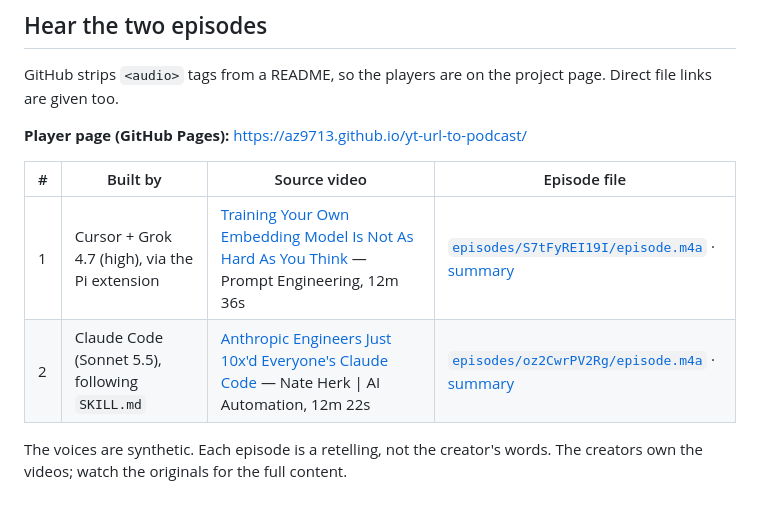
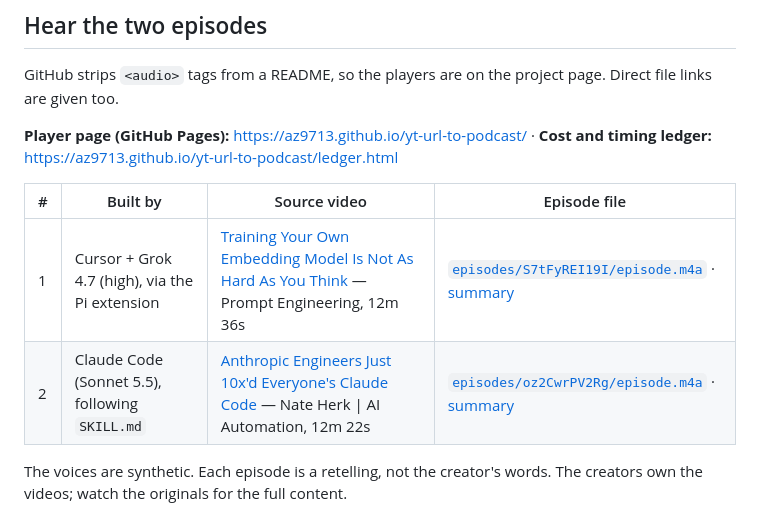
Before and after one commit to az9713/yt-url-to-podcast, a Markdown page: README.md, the part around one of its changes. Drawn GitHub-style.

Commit message:
README: point episode, summary and ledger links at live Pages URLs
Co-Authored-By: Claude Sonnet 5.5 <noreply@anthropic.com>
Claude-Session: https://claude.ai/code/session_01NUnyCmw4hyLrhDFdfFWAHL

```diff
--- a/README.md
+++ b/README.md
@@ -10,7 +10,7 @@ This repository exists to **demystify the URL-to-podcast workflow**. There is no
 
 GitHub strips `<audio>` tags from a README, so the players are on the project page. Direct file links are given too.
 
-**Player page (GitHub Pages):** <https://az9713.github.io/yt-url-to-podcast/>
+**Player page (GitHub Pages):** <https://az9713.github.io/yt-url-to-podcast/>  ·  **Cost and timing ledger:** <https://az9713.github.io/yt-url-to-podcast/ledger.html>
 
 | # | Built by | Source video | Episode file |
 |---|---|---|---|
```
Also changed, not shown: other parts of README.md (+2 -2 lines).
